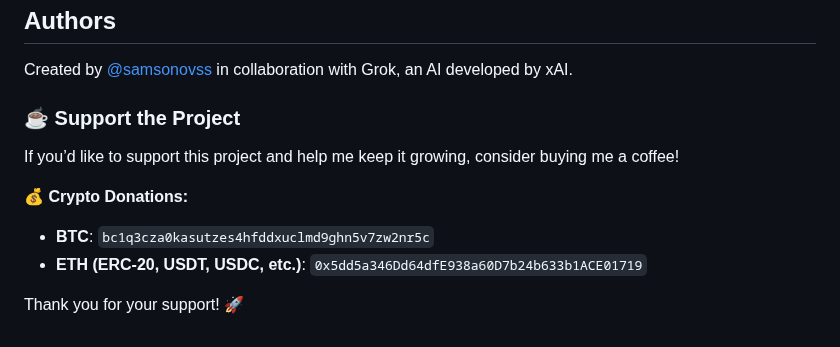
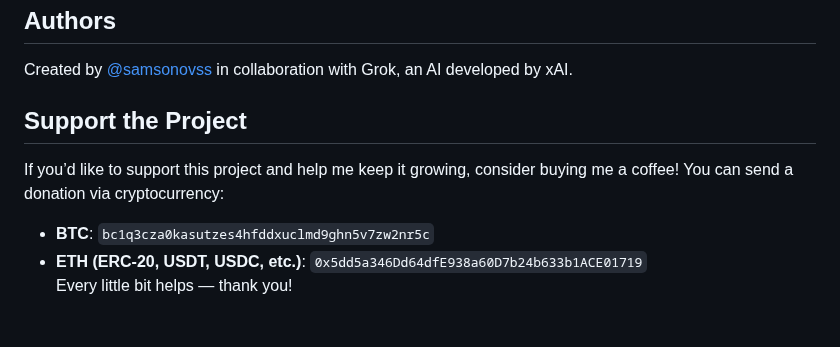
Before and after one commit to samsonovss/ESPHome-Treadmill-FTMS, a Markdown page: README.md, the part around the change. GitHub-like rendering.

```diff
--- a/README.md
+++ b/README.md
@@ -62,11 +62,8 @@ A heart rate monitor connects via BLE, providing pulse data. Real-time intellige
 ## Authors
 Created by [@samsonovss](https://t.me/samsonovss) in collaboration with Grok, an AI developed by xAI.
 
-### ☕ Support the Project
-If you’d like to support this project and help me keep it growing, consider buying me a coffee!
-
-💰 **Crypto Donations:**
+## Support the Project
+If you’d like to support this project and help me keep it growing, consider buying me a coffee! You can send a donation via cryptocurrency:
 - **BTC**: `bc1q3cza0kasutzes4hfddxuclmd9ghn5v7zw2nr5c`
 - **ETH (ERC-20, USDT, USDC, etc.)**: `0x5dd5a346Dd64dfE938a60D7b24b633b1ACE01719`
-
-Thank you for your support! 🚀
+Every little bit helps — thank you!
```
